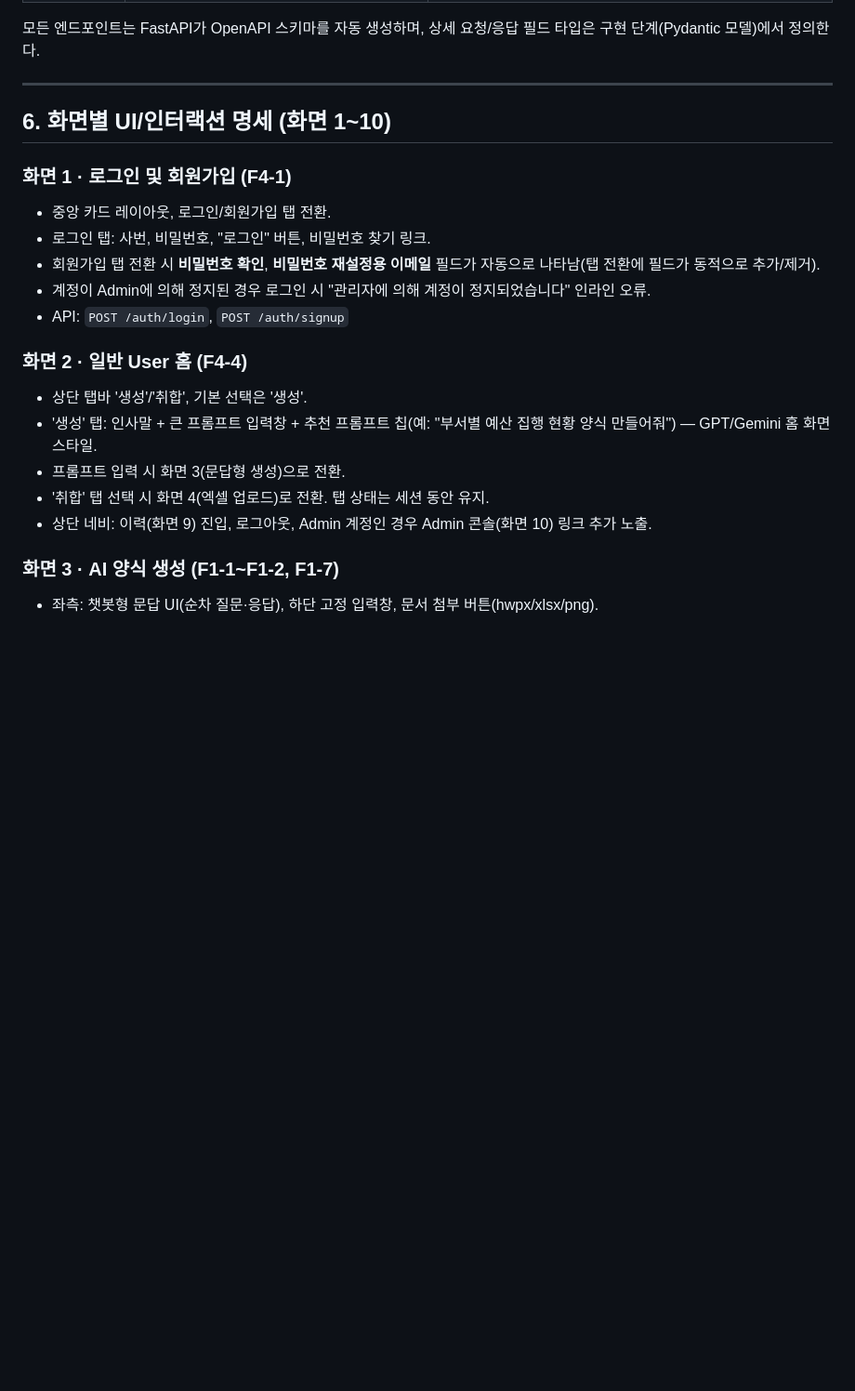
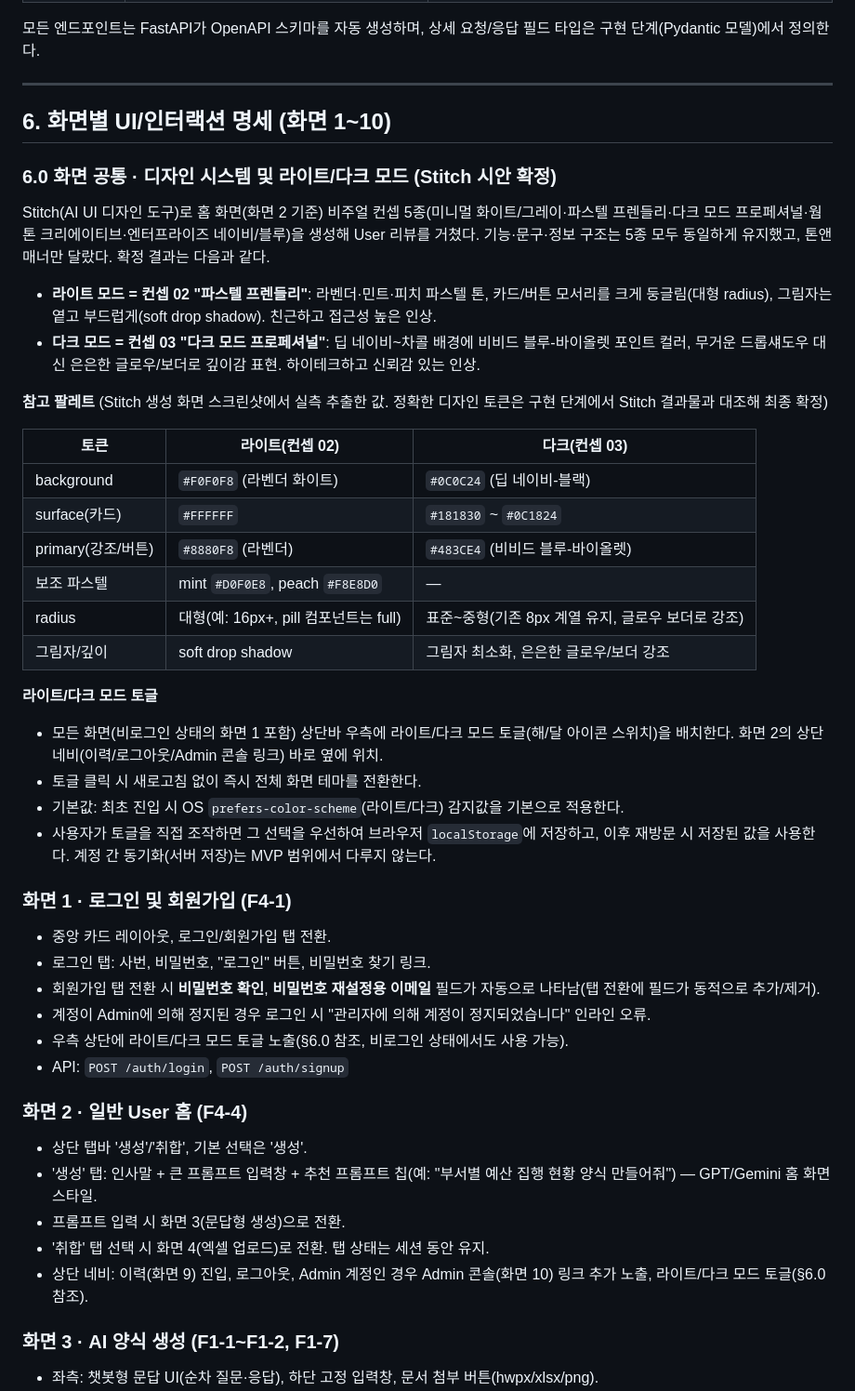
Before and after one commit to n0ah-031/Day11, a Markdown page: design.md, the part around one of its changes. Shown at 93% size. GitHub-like rendering; blank space fills up the shorter version.

Commit message:
Confirm light/dark mode design concepts and add mode-toggle spec
Adopt Stitch concept 02 (Pastel Friendly) for light mode and concept 03
(Dark Mode Professional) for dark mode, with reference palette sampled
from the generated screens. Add §6.0 covering the shared top-bar
light/dark toggle behavior across all screens.

Co-Authored-By: Claude Sonnet 5 <noreply@anthropic.com>

```diff
--- a/design.md
+++ b/design.md
@@ -152,11 +154,37 @@ PRD는 로그인 ID로 **사번**을 요구하지만 Supabase Auth는 기본적
 
 ## 6. 화면별 UI/인터랙션 명세 (화면 1~10)
 
+### 6.0 화면 공통 · 디자인 시스템 및 라이트/다크 모드 (Stitch 시안 확정)
+
+Stitch(AI UI 디자인 도구)로 홈 화면(화면 2 기준) 비주얼 컨셉 5종(미니멀 화이트/그레이·파스텔 프렌들리·다크 모드 프로페셔널·웜톤 크리에이티브·엔터프라이즈 네이비/블루)을 생성해 User 리뷰를 거쳤다. 기능·문구·정보 구조는 5종 모두 동일하게 유지했고, 톤앤매너만 달랐다. 확정 결과는 다음과 같다.
+
+- **라이트 모드 = 컨셉 02 "파스텔 프렌들리"**: 라벤더·민트·피치 파스텔 톤, 카드/버튼 모서리를 크게 둥글림(대형 radius), 그림자는 옅고 부드럽게(soft drop shadow). 친근하고 접근성 높은 인상.
+- **다크 모드 = 컨셉 03 "다크 모드 프로페셔널"**: 딥 네이비~차콜 배경에 비비드 블루-바이올렛 포인트 컬러, 무거운 드롭섀도우 대신 은은한 글로우/보더로 깊이감 표현. 하이테크하고 신뢰감 있는 인상.
+
+**참고 팔레트** (Stitch 생성 화면 스크린샷에서 실측 추출한 값. 정확한 디자인 토큰은 구현 단계에서 Stitch 결과물과 대조해 최종 확정)
+
+| 토큰 | 라이트(컨셉 02) | 다크(컨셉 03) |
+|---|---|---|
+| background | `#F0F0F8` (라벤더 화이트) | `#0C0C24` (딥 네이비-블랙) |
+| surface(카드) | `#FFFFFF` | `#181830` ~ `#0C1824` |
+| primary(강조/버튼) | `#8880F8` (라벤더) | `#483CE4` (비비드 블루-바이올렛) |
+| 보조 파스텔 | mint `#D0F0E8`, peach `#F8E8D0` | — |
+| radius | 대형(예: 16px+, pill 컴포넌트는 full) | 표준~중형(기존 8px 계열 유지, 글로우 보더로 강조) |
+| 그림자/깊이 | soft drop shadow | 그림자 최소화, 은은한 글로우/보더 강조 |
+
+**라이트/다크 모드 토글**
+
+- 모든 화면(비로그인 상태의 화면 1 포함) 상단바 우측에 라이트/다크 모드 토글(해/달 아이콘 스위치)을 배치한다. 화면 2의 상단 네비(이력/로그아웃/Admin 콘솔 링크) 바로 옆에 위치.
+- 토글 클릭 시 새로고침 없이 즉시 전체 화면 테마를 전환한다.
+- 기본값: 최초 진입 시 OS `prefers-color-scheme`(라이트/다크) 감지값을 기본으로 적용한다.
+- 사용자가 토글을 직접 조작하면 그 선택을 우선하여 브라우저 `localStorage`에 저장하고, 이후 재방문 시 저장된 값을 사용한다. 계정 간 동기화(서버 저장)는 MVP 범위에서 다루지 않는다.
+
 ### 화면 1 · 로그인 및 회원가입 (F4-1)
 - 중앙 카드 레이아웃, 로그인/회원가입 탭 전환.
 - 로그인 탭: 사번, 비밀번호, "로그인" 버튼, 비밀번호 찾기 링크.
 - 회원가입 탭 전환 시 **비밀번호 확인**, **비밀번호 재설정용 이메일** 필드가 자동으로 나타남(탭 전환에 필드가 동적으로 추가/제거).
 - 계정이 Admin에 의해 정지된 경우 로그인 시 "관리자에 의해 계정이 정지되었습니다" 인라인 오류.
+- 우측 상단에 라이트/다크 모드 토글 노출(§6.0 참조, 비로그인 상태에서도 사용 가능).
 - API: `POST /auth/login`, `POST /auth/signup`
 
 ### 화면 2 · 일반 User 홈 (F4-4)
@@ -164,7 +192,7 @@ PRD는 로그인 ID로 **사번**을 요구하지만 Supabase Auth는 기본적
 - '생성' 탭: 인사말 + 큰 프롬프트 입력창 + 추천 프롬프트 칩(예: "부서별 예산 집행 현황 양식 만들어줘") — GPT/Gemini 홈 화면 스타일.
 - 프롬프트 입력 시 화면 3(문답형 생성)으로 전환.
 - '취합' 탭 선택 시 화면 4(엑셀 업로드)로 전환. 탭 상태는 세션 동안 유지.
-- 상단 네비: 이력(화면 9) 진입, 로그아웃, Admin 계정인 경우 Admin 콘솔(화면 10) 링크 추가 노출.
+- 상단 네비: 이력(화면 9) 진입, 로그아웃, Admin 계정인 경우 Admin 콘솔(화면 10) 링크 추가 노출, 라이트/다크 모드 토글(§6.0 참조).
 
 ### 화면 3 · AI 양식 생성 (F1-1~F1-2, F1-7)
 - 좌측: 챗봇형 문답 UI(순차 질문·응답), 하단 고정 입력창, 문서 첨부 버튼(hwpx/xlsx/png).
```
Also changed, not shown: other parts of design.md (+3 -1 lines).
